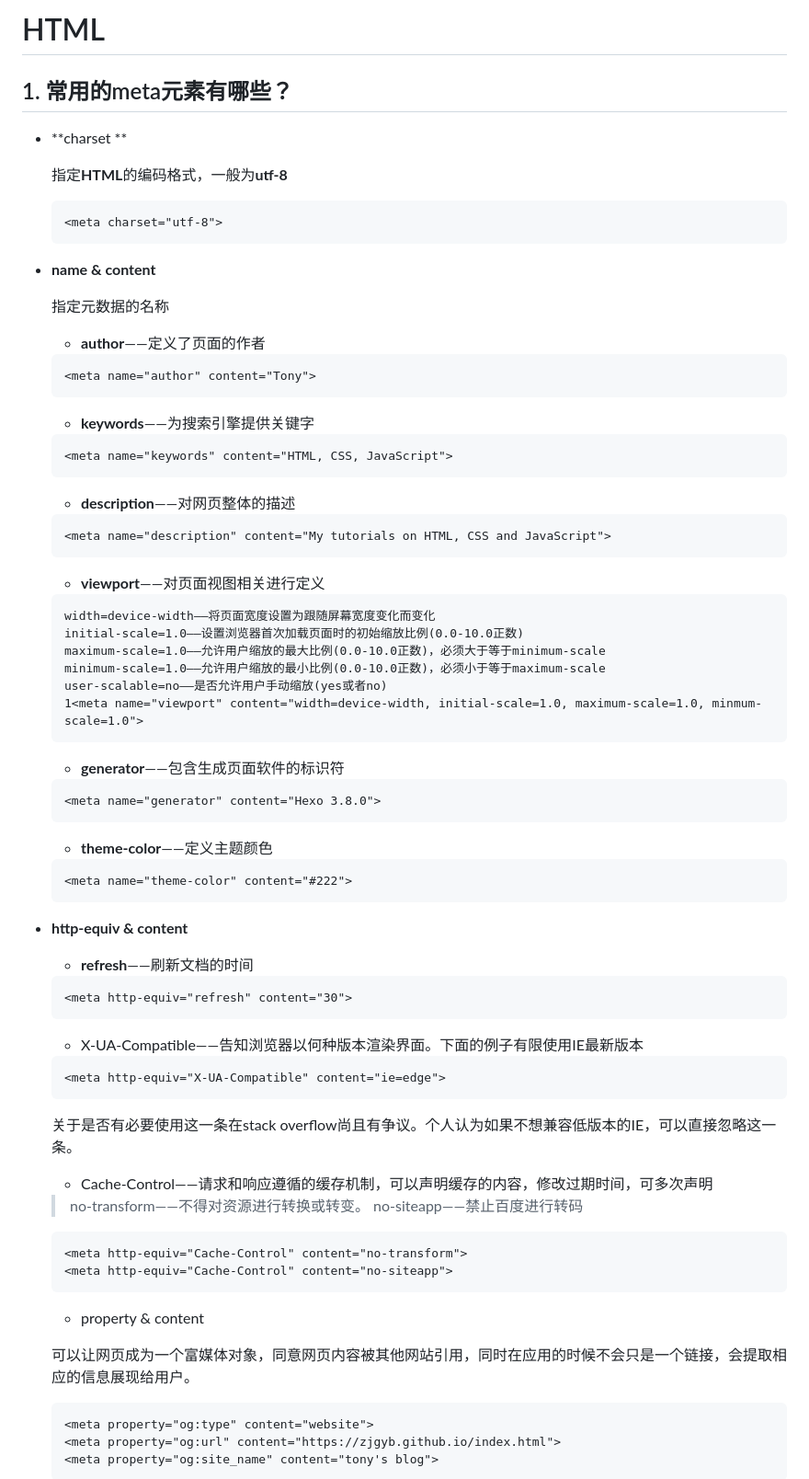
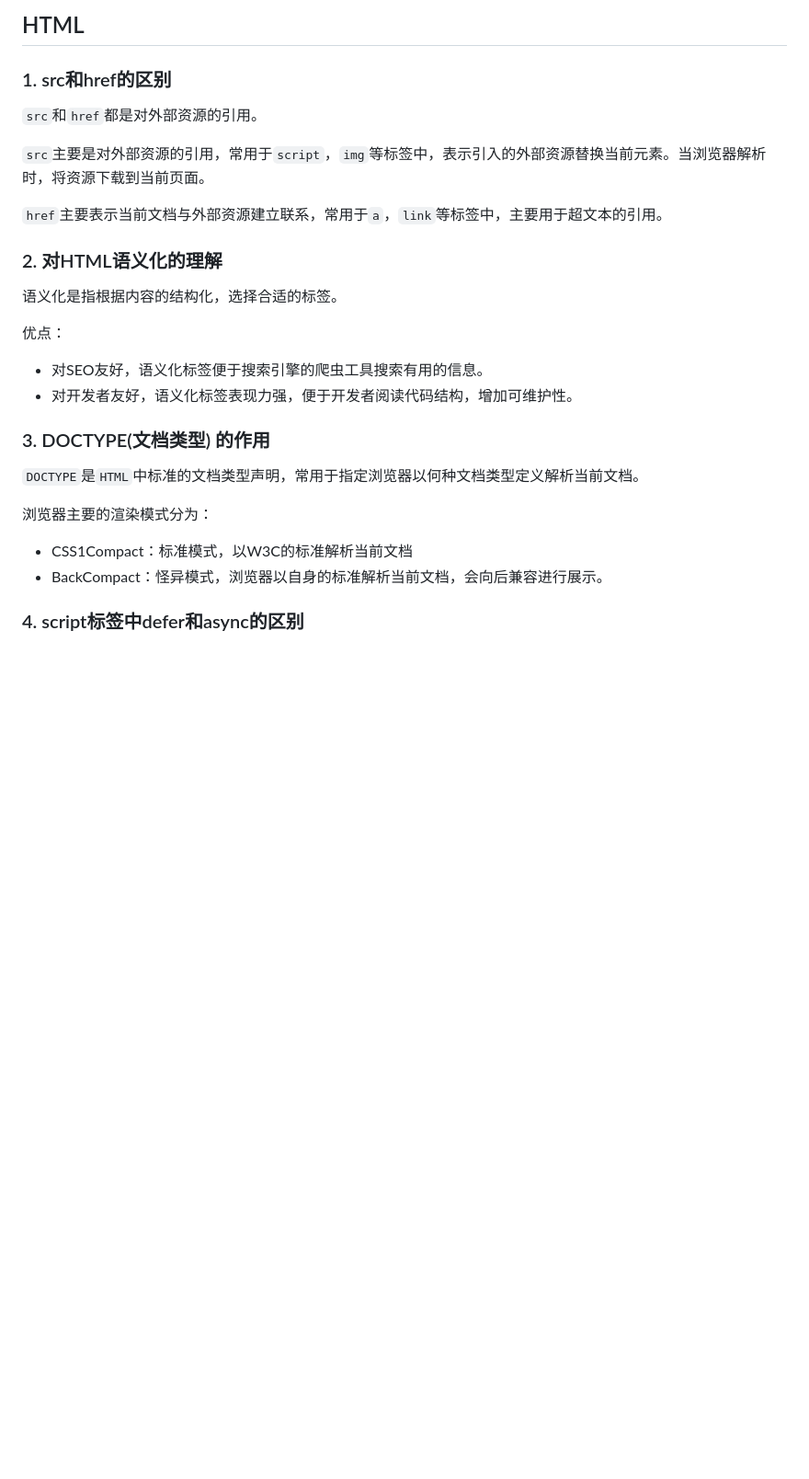
Before and after one commit to Resuragam/Front_end_study_notes, a Markdown page: HTML/HTML.md, the part around the change printed below. Shown: that part at 92% size. GitHub-like rendering; blank space fills up the shorter version.

````diff
--- a/HTML/HTML.md
+++ b/HTML/HTML.md
@@ -1,92 +1,30 @@
-# HTML
+## HTML
 
-## 1. 常用的meta元素有哪些？
+### 1. src和href的区别
 
-* **charset **
+`src`和`href`都是对外部资源的引用。
 
-  指定**HTML**的编码格式，一般为**utf-8**
+`src`主要是对外部资源的引用，常用于`script`，`img`等标签中，表示引入的外部资源替换当前元素。当浏览器解析时，将资源下载到当前页面。
 
-  ~~~html
-  <meta charset="utf-8">
-  ~~~
+`href`主要表示当前文档与外部资源建立联系，常用于`a`，`link`等标签中，主要用于超文本的引用。
 
-* **name & content**
+### 2. 对HTML语义化的理解
 
-  指定元数据的名称
+语义化是指根据内容的结构化，选择合适的标签。
 
-  - **author**——定义了页面的作者
+优点：
 
-  ```html
-  <meta name="author" content="Tony">
-  ```
+* 对SEO友好，语义化标签便于搜索引擎的爬虫工具搜索有用的信息。
+* 对开发者友好，语义化标签表现力强，便于开发者阅读代码结构，增加可维护性。
 
-  - **keywords**——为搜索引擎提供关键字
+### 3. DOCTYPE(⽂档类型) 的作⽤
 
-  ```html
-  <meta name="keywords" content="HTML, CSS, JavaScript">
-  ```
+`DOCTYPE`是`HTML`中标准的文档类型声明，常用于指定浏览器以何种文档类型定义解析当前文档。
 
-  - **description**——对网页整体的描述
+浏览器主要的渲染模式分为：
 
-  ```html
-  <meta name="description" content="My tutorials on HTML, CSS and JavaScript">
-  ```
+* CSS1Compact：标准模式，以W3C的标准解析当前文档
+* BackCompact：怪异模式，浏览器以自身的标准解析当前文档，会向后兼容进行展示。
 
-  * **viewport**——对页面视图相关进行定义
+### 4. script标签中defer和async的区别
 
-  ```
-  width=device-width——将页面宽度设置为跟随屏幕宽度变化而变化
-  initial-scale=1.0——设置浏览器首次加载页面时的初始缩放比例(0.0-10.0正数)
-  maximum-scale=1.0——允许用户缩放的最大比例(0.0-10.0正数)，必须大于等于minimum-scale
-  minimum-scale=1.0——允许用户缩放的最小比例(0.0-10.0正数)，必须小于等于maximum-scale
-  user-scalable=no——是否允许用户手动缩放(yes或者no)
-  1<meta name="viewport" content="width=device-width, initial-scale=1.0, maximum-scale=1.0, minmum-scale=1.0">
-  ```
-
-  - **generator**——包含生成页面软件的标识符
-
-  ```html
-  <meta name="generator" content="Hexo 3.8.0">
-  ```
-
-  - **theme-color**——定义主题颜色
-
-  ```html
-  <meta name="theme-color" content="#222">
-  ```
-
-* **http-equiv & content**
-
-  * **refresh**——刷新文档的时间
-
-  ~~~html
-  <meta http-equiv="refresh" content="30">
-  ~~~
-
-  - X-UA-Compatible——告知浏览器以何种版本渲染界面。下面的例子有限使用IE最新版本
-
-  ```html
-  <meta http-equiv="X-UA-Compatible" content="ie=edge">
-  ```
-
-  关于是否有必要使用这一条在stack overflow尚且有争议。个人认为如果不想兼容低版本的IE，可以直接忽略这一条。
-
-  - Cache-Control——请求和响应遵循的缓存机制，可以声明缓存的内容，修改过期时间，可多次声明
-
-  > no-transform——不得对资源进行转换或转变。 no-siteapp——禁止百度进行转码
-
-  ```html
-  <meta http-equiv="Cache-Control" content="no-transform">
-  <meta http-equiv="Cache-Control" content="no-siteapp">
-  ```
-
-  - property & content
-
-  可以让网页成为一个富媒体对象，同意网页内容被其他网站引用，同时在应用的时候不会只是一个链接，会提取相应的信息展现给用户。
-
-  ```html
-  <meta property="og:type" content="website">
-  <meta property="og:url" content="https://zjgyb.github.io/index.html">
-  <meta property="og:site_name" content="tony's blog">
-  ```
-
````
Also changed, not shown: other parts of HTML/HTML.md (+59 -43 lines), HTML/HTML面经.md (deleted, +0 -95 lines), 浏览器/浏览器事件机制.md (added, +52 -0 lines).
